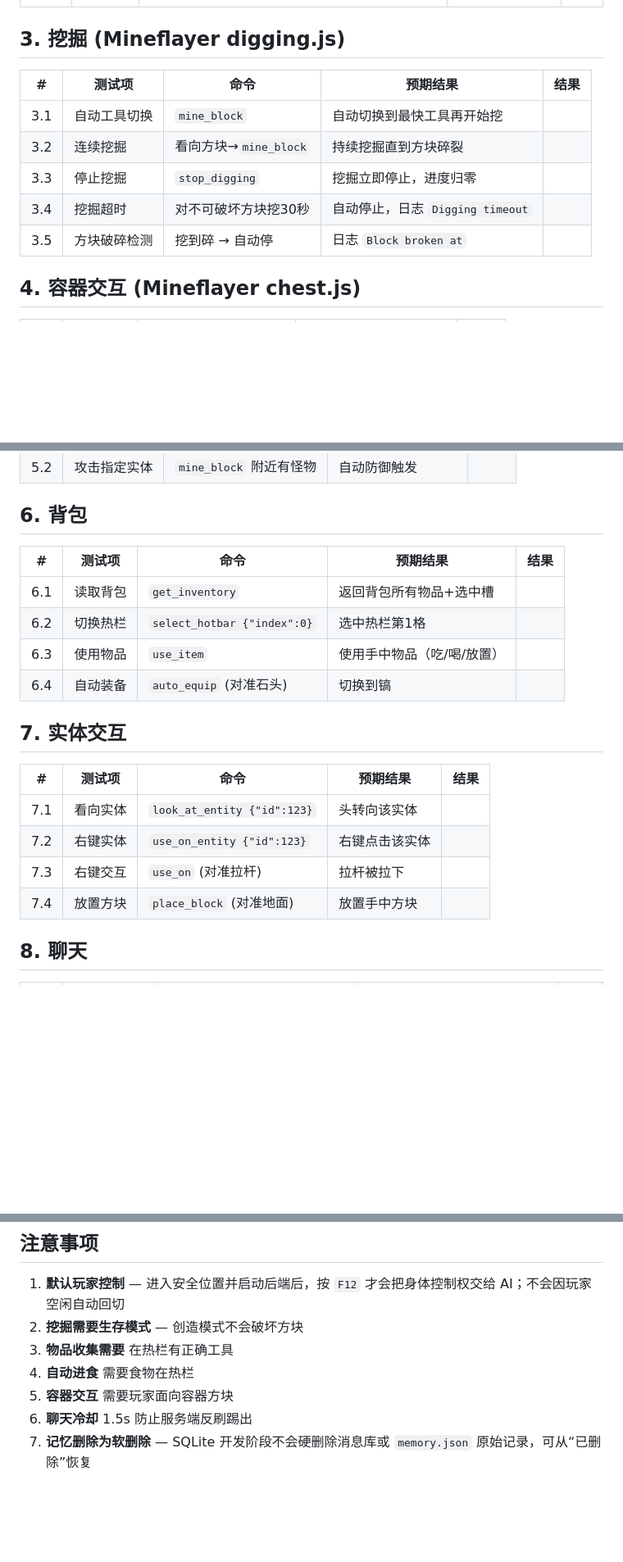
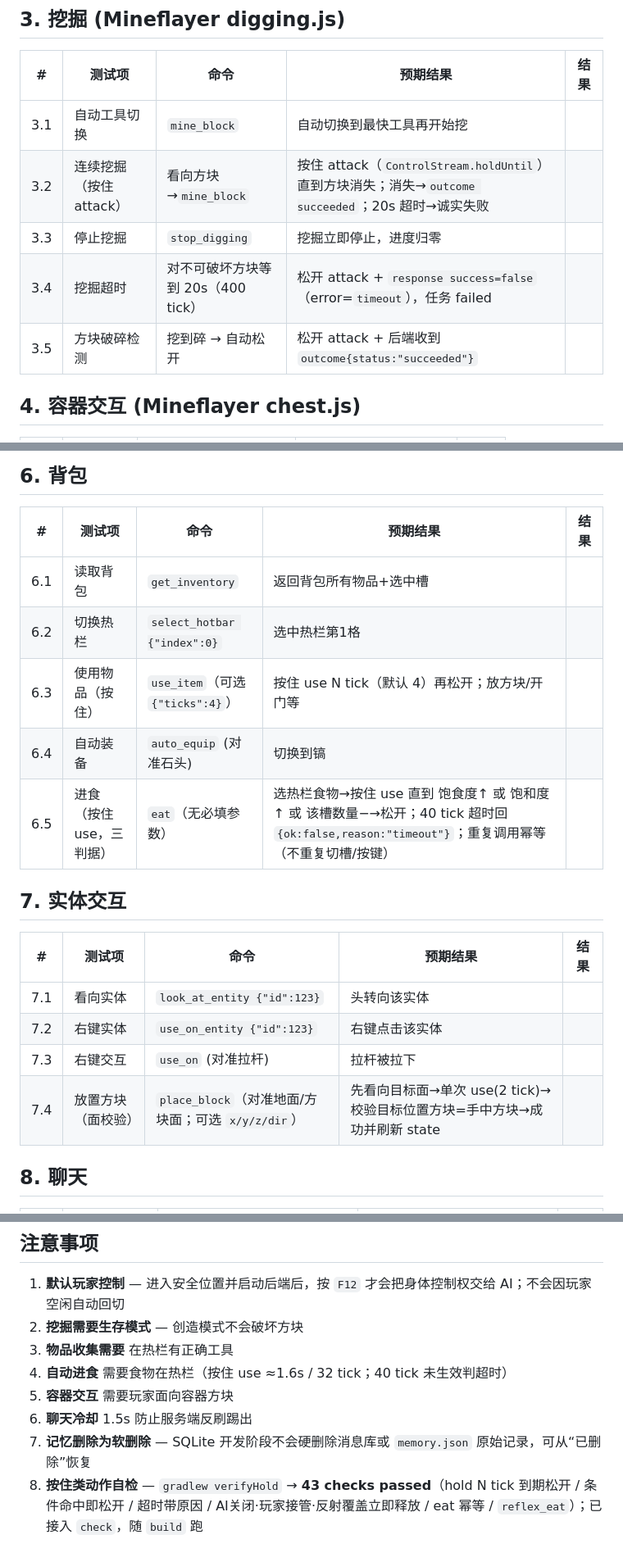
Before and after one commit to BOHUYESHAN-APB/lcu-ai-mod, a Markdown page: TEST_TABLE.md, 3 parts joined by grey strips. Shown at 82% size. GitHub-like rendering; blank space fills up the shorter version.

Commit message:
docs: record hold semantics in ROADMAP and TEST_TABLE
- ROADMAP: new M3-18 section (root cause in handleKeybinds/continueAttack, HoldController design, per-command behaviour, outcome message, verifyHold 43)
- TEST_TABLE: 3.2/3.4/3.5/6.3/7.4 updated to hold semantics; new 6.5 eat row and verifyHold note

```diff
--- a/TEST_TABLE.md
+++ b/TEST_TABLE.md
@@ -46,10 +46,10 @@
 | # | 测试项 | 命令 | 预期结果 | 结果 |
 |---|--------|------|----------|------|
 | 3.1 | 自动工具切换 | `mine_block` | 自动切换到最快工具再开始挖 | |
-| 3.2 | 连续挖掘 | 看向方块→`mine_block` | 持续挖掘直到方块碎裂 | |
+| 3.2 | 连续挖掘（按住 attack） | 看向方块→`mine_block` | 按住 attack（`ControlStream.holdUntil`）直到方块消失；消失→`outcome succeeded`；20s 超时→诚实失败 | |
 | 3.3 | 停止挖掘 | `stop_digging` | 挖掘立即停止，进度归零 | |
-| 3.4 | 挖掘超时 | 对不可破坏方块挖30秒 | 自动停止，日志 `Digging timeout` | |
-| 3.5 | 方块破碎检测 | 挖到碎 → 自动停 | 日志 `Block broken at` | |
+| 3.4 | 挖掘超时 | 对不可破坏方块等到 20s（400 tick） | 松开 attack + `response success=false`（error=`timeout`），任务 failed | |
+| 3.5 | 方块破碎检测 | 挖到碎 → 自动松开 | 松开 attack + 后端收到 `outcome{status:"succeeded"}` | |
 
 ## 4. 容器交互 (Mineflayer chest.js)
 
@@ -74,8 +74,9 @@
 |---|--------|------|----------|------|
 | 6.1 | 读取背包 | `get_inventory` | 返回背包所有物品+选中槽 | |
 | 6.2 | 切换热栏 | `select_hotbar {"index":0}` | 选中热栏第1格 | |
-| 6.3 | 使用物品 | `use_item` | 使用手中物品（吃/喝/放置） | |
+| 6.3 | 使用物品（按住） | `use_item`（可选 `{"ticks":4}`） | 按住 use N tick（默认 4）再松开；放方块/开门等 | |
 | 6.4 | 自动装备 | `auto_equip` (对准石头) | 切换到镐 | |
+| 6.5 | 进食（按住 use，三判据） | `eat`（无必填参数） | 选热栏食物→按住 use 直到 饱食度↑ 或 饱和度↑ 或 该槽数量−→松开；40 tick 超时回 `{ok:false,reason:"timeout"}`；重复调用幂等（不重复切槽/按键） | |
 
 ## 7. 实体交互
 
@@ -84,7 +85,7 @@
 | 7.1 | 看向实体 | `look_at_entity {"id":123}` | 头转向该实体 | |
 | 7.2 | 右键实体 | `use_on_entity {"id":123}` | 右键点击该实体 | |
 | 7.3 | 右键交互 | `use_on` (对准拉杆) | 拉杆被拉下 | |
-| 7.4 | 放置方块 | `place_block` (对准地面) | 放置手中方块 | |
+| 7.4 | 放置方块（面校验） | `place_block`（对准地面/方块面；可选 `x/y/z/dir`） | 先看向目标面→单次 use(2 tick)→校验目标位置方块=手中方块→成功并刷新 state | |
 
 ## 8. 聊天
 
@@ -156,7 +157,8 @@
 1. **默认玩家控制** — 进入安全位置并启动后端后，按 `F12` 才会把身体控制权交给 AI；不会因玩家空闲自动回切
 2. **挖掘需要生存模式** — 创造模式不会破坏方块
 3. **物品收集需要** 在热栏有正确工具
-4. **自动进食** 需要食物在热栏
+4. **自动进食** 需要食物在热栏（按住 use ≈1.6s / 32 tick；40 tick 未生效判超时）
 5. **容器交互** 需要玩家面向容器方块
 6. **聊天冷却** 1.5s 防止服务端反刷踢出
 7. **记忆删除为软删除** — SQLite 开发阶段不会硬删除消息库或 `memory.json` 原始记录，可从“已删除”恢复
+8. **按住类动作自检** — `gradlew verifyHold` → **43 checks passed**（hold N tick 到期松开 / 条件命中即松开 / 超时带原因 / AI关闭·玩家接管·反射覆盖立即释放 / eat 幂等 / `reflex_eat`）；已接入 `check`，随 `build` 跑
```
